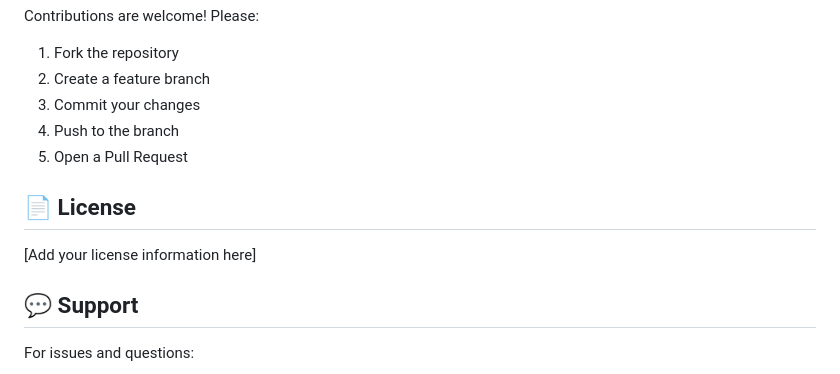
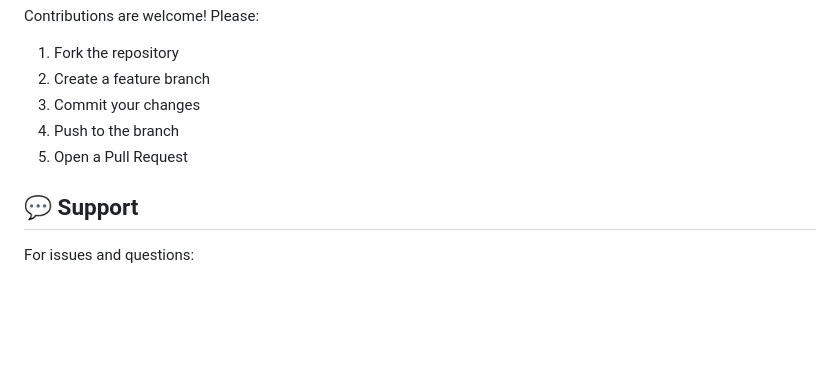
Before and after one commit to ayushchandrapatel7051/VaaniAI, a Markdown page: README.md, the part around the change. Rendered like a GitHub page; blank space fills up the shorter version.

Commit message:
Remove license information from README
Removed license section from README

```diff
--- a/README.md
+++ b/README.md
@@ -254,10 +254,6 @@ Contributions are welcome! Please:
 4. Push to the branch
 5. Open a Pull Request
 
-## 📄 License
-
-[Add your license information here]
-
 ## 💬 Support
 
 For issues and questions:
```
